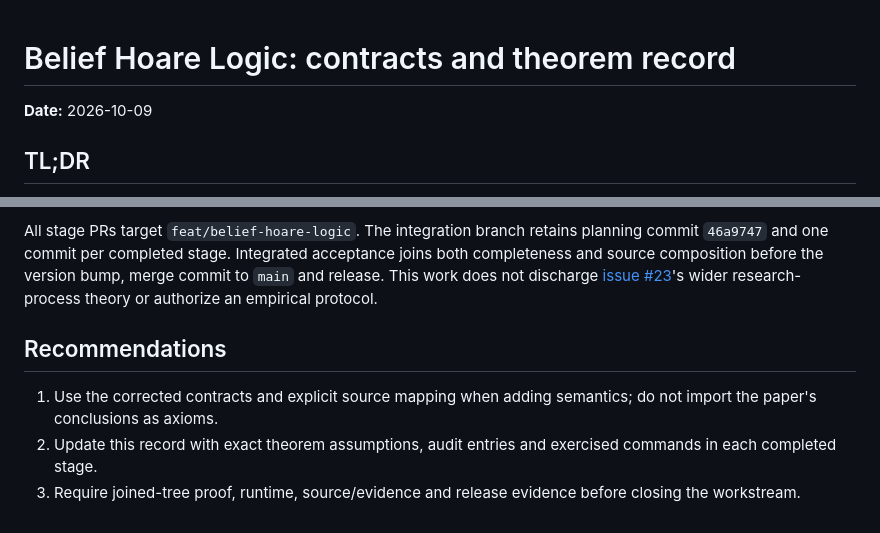
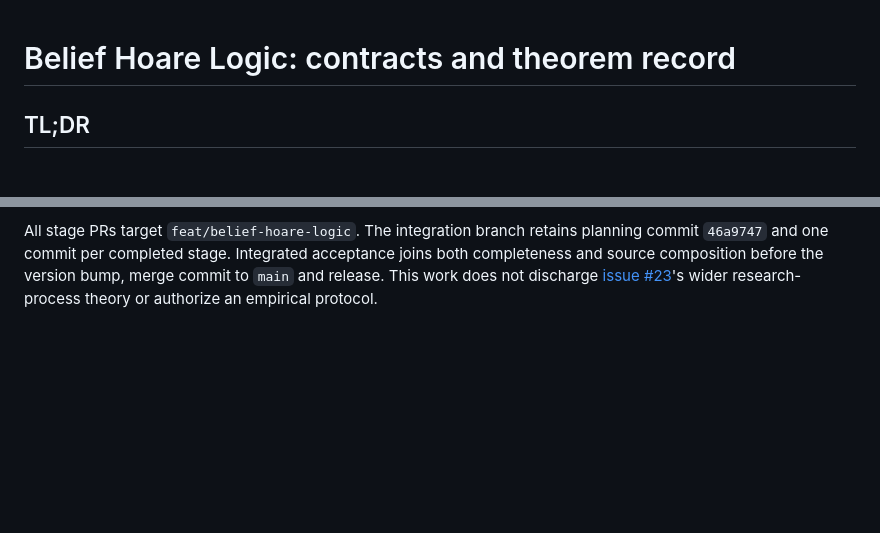
Before and after one commit to ARA-Labs/Lara, a Markdown page: docs/theory-bhl.md, 2 parts joined by grey strips. Rendered like a GitHub page; blank space fills up the shorter version.

```diff
--- a/docs/theory-bhl.md
+++ b/docs/theory-bhl.md
@@ -1,5 +1,4 @@
 # Belief Hoare Logic: contracts and theorem record
-**Date:** 2026-10-09
 
 ## TL;DR
 
@@ -683,9 +682,3 @@ The actual native output reports `Lara bridge: actual source/tighten/addLeaf/evi
 PR 01–09 are complete and squash-integrated on `feat/belief-hoare-logic`, including mandatory relative completeness, statistical instances, executable correspondence, exact source/evidence/claim binding, dependency loss, safe rebinding, ordinary located-hole preservation and the nonempty submitted-record limitation. The complete unelided theorem inventory, transitive axiom audit, research capture and three ARA gates pass. All nine PR bases and merge commits were checked through the GitHub API; the integration history contains planning commit `46a97472d8478137fa2c2680df7a828ff8a05b17` and exactly one verified squash commit per stage. Version/main/release delivery is recorded separately in [issue #24](https://github.com/ARA-Labs/Lara/issues/24), the main integration PR and the [v0.2.0 release](https://github.com/ARA-Labs/Lara/releases/tag/v0.2.0); this theorem record does not infer published assets from a passing source build.
 
 All stage PRs target `feat/belief-hoare-logic`. The integration branch retains planning commit `46a9747` and one commit per completed stage. Integrated acceptance joins both completeness and source composition before the version bump, merge commit to `main` and release. This work does not discharge [issue #23](https://github.com/ARA-Labs/Lara/issues/23)'s wider research-process theory or authorize an empirical protocol.
-
-## Recommendations
-
-1. Use the corrected contracts and explicit source mapping when adding semantics; do not import the paper's conclusions as axioms.
-2. Update this record with exact theorem assumptions, audit entries and exercised commands in each completed stage.
-3. Require joined-tree proof, runtime, source/evidence and release evidence before closing the workstream.
```
Also changed, not shown: docs/belief-hoare-logic-assessment.md (+0 -8 lines).
